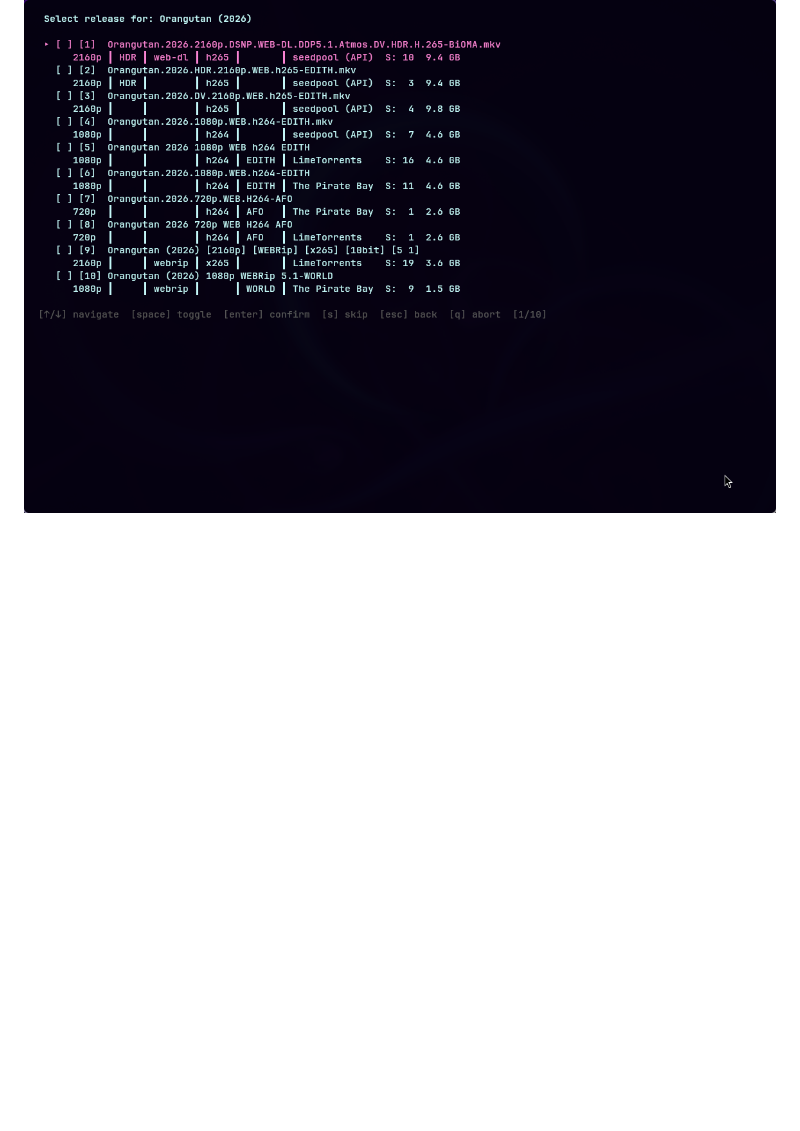
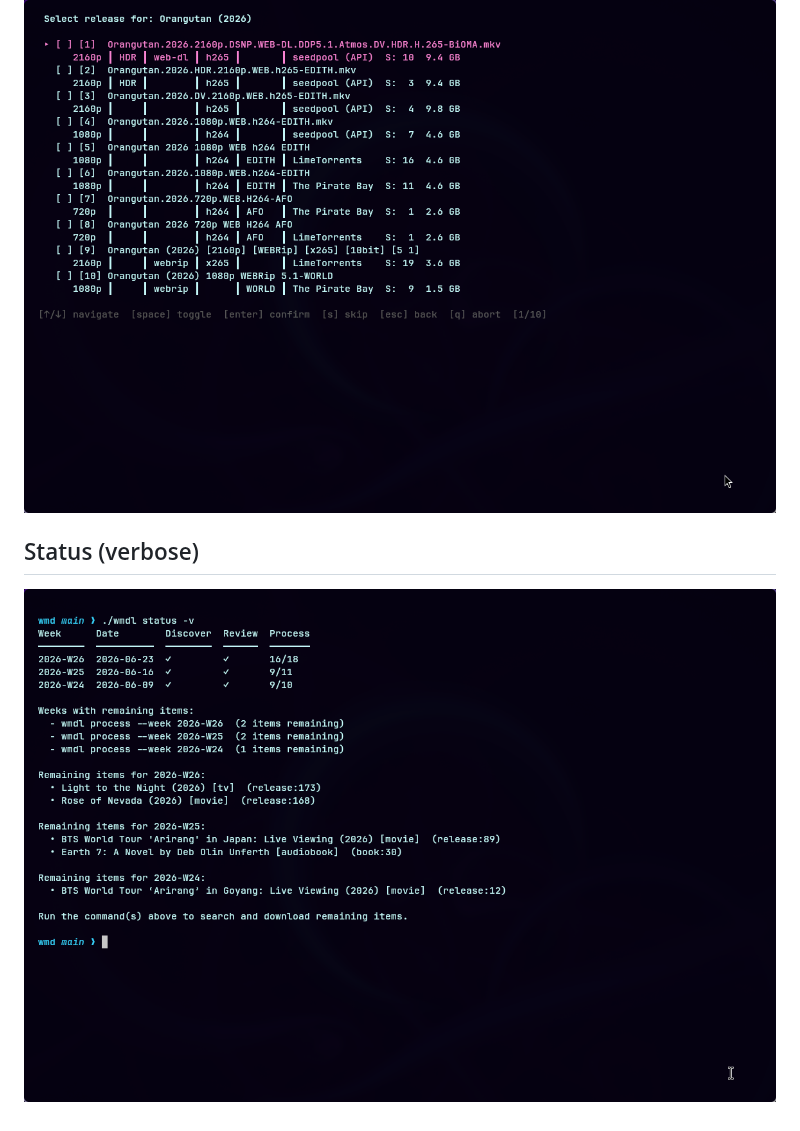
Before and after one commit to pdfrg/wmdl, a Markdown page: SCREENSHOTS.md, the part around the change. GitHub-like rendering; pictures changed too: assets/wmdl_status_verbose.png (added); blank space fills up the shorter version.

Commit message:
docs: added verbose status screenshot

```diff
--- a/SCREENSHOTS.md
+++ b/SCREENSHOTS.md
@@ -23,3 +23,7 @@
 ## Process TUI - Torrent Picker
 
 ![process_torrents](assets/wmdl_process_torrents2.png)
+
+## Status (verbose)
+
+![status_verbose](assets/wmdl_status_verbose.png)
```
